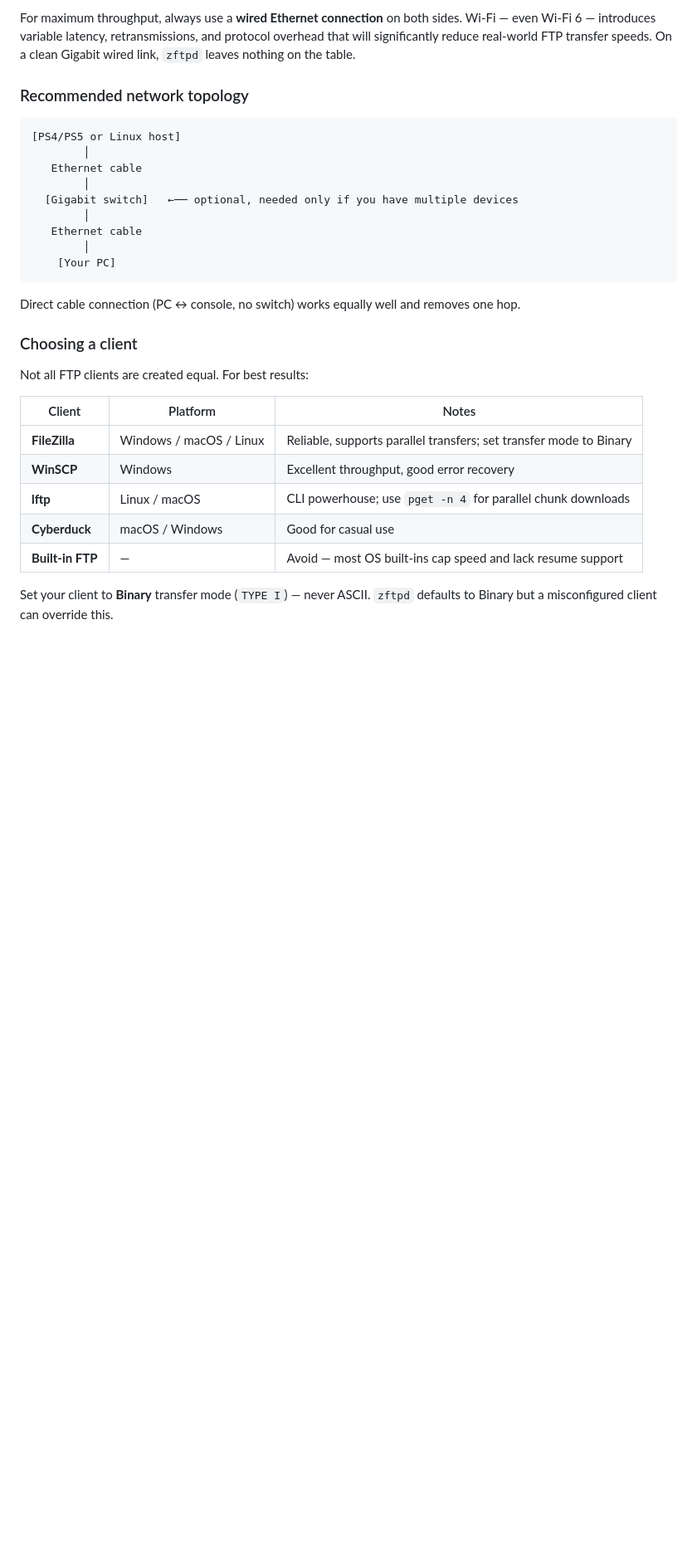
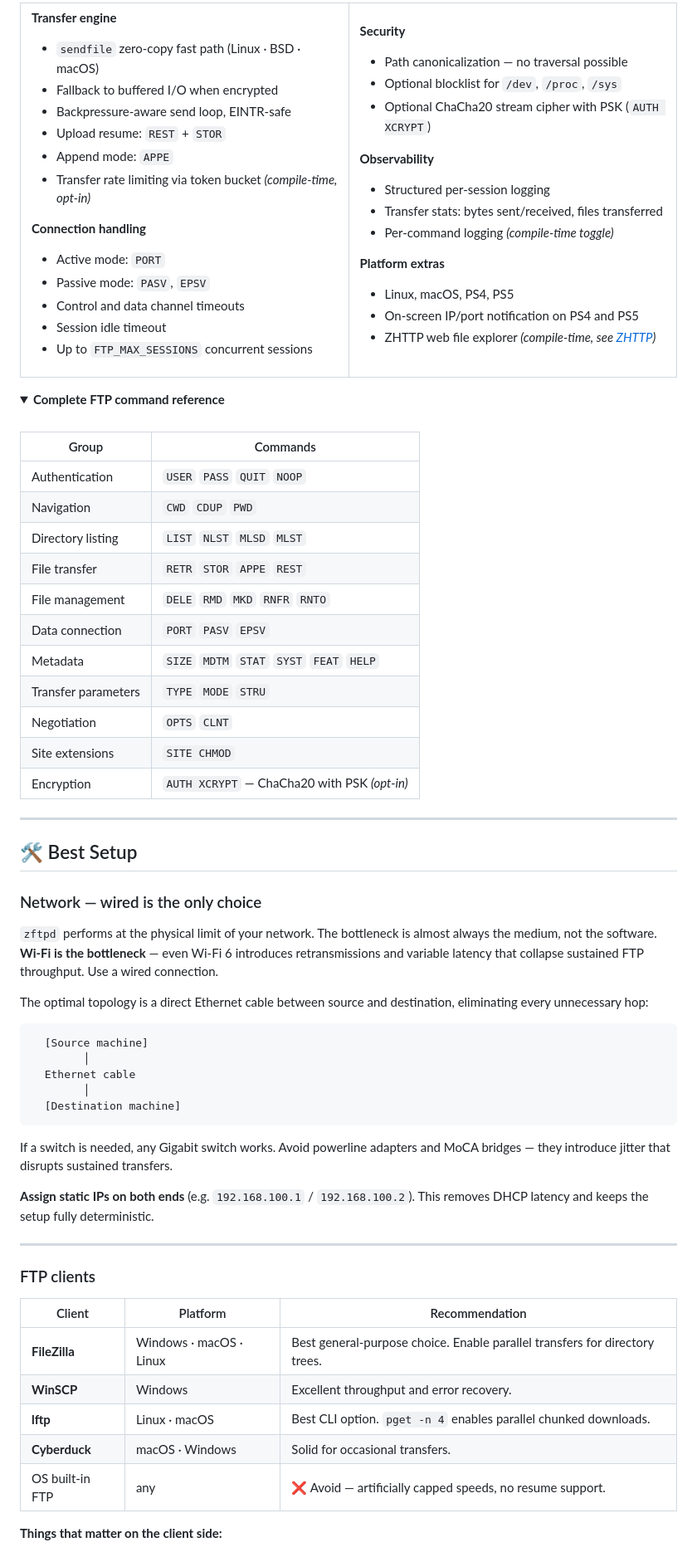
Before and after one commit to seregonwar/zftpd, a Markdown page: README.md, the part around one of its changes. Shown at 83% size. Rendered like a GitHub page; folded sections open; blank space fills up the shorter version.

Commit message:
Revise README formatting and content
Updated README to enhance clarity and presentation.

````diff
--- a/README.md
+++ b/README.md
@@ -68,33 +80,95 @@ Key contributors to peak throughput:
 
-For maximum throughput, always use a **wired Ethernet connection** on both sides. Wi-Fi — even Wi-Fi 6 — introduces variable latency, retransmissions, and protocol overhead that will significantly reduce real-world FTP transfer speeds. On a clean Gigabit wired link, `zftpd` leaves nothing on the table.
+**Transfer engine**
+- `sendfile` zero-copy fast path (Linux · BSD · macOS)
+- Fallback to buffered I/O when encrypted
+- Backpressure-aware send loop, EINTR-safe
+- Upload resume: `REST` + `STOR`
+- Append mode: `APPE`
+- Transfer rate limiting via token bucket *(compile-time, opt-in)*
 
-### Recommended network topology
+**Connection handling**
+- Active mode: `PORT`
+- Passive mode: `PASV`, `EPSV`
+- Control and data channel timeouts
+- Session idle timeout
+- Up to `FTP_MAX_SESSIONS` concurrent sessions
+
+</td>
+<td width="50%" valign="top">
+
+**Security**
+- Path canonicalization — no traversal possible
+- Optional blocklist for `/dev`, `/proc`, `/sys`
+- Optional ChaCha20 stream cipher with PSK (`AUTH XCRYPT`)
+
+**Observability**
+- Structured per-session logging
+- Transfer stats: bytes sent/received, files transferred
+- Per-command logging *(compile-time toggle)*
+
+**Platform extras**
+- Linux, macOS, PS4, PS5
+- On-screen IP/port notification on PS4 and PS5
+- ZHTTP web file explorer *(compile-time, see [ZHTTP](#-zhttp))*
+
+</td>
+</tr>
+</table>
+
+<details>
+<summary><b>Complete FTP command reference</b></summary>
+
+<br/>
+
+| Group | Commands |
+|---|---|
+| Authentication | `USER` `PASS` `QUIT` `NOOP` |
+| Navigation | `CWD` `CDUP` `PWD` |
+| Directory listing | `LIST` `NLST` `MLSD` `MLST` |
+| File transfer | `RETR` `STOR` `APPE` `REST` |
+| File management | `DELE` `RMD` `MKD` `RNFR` `RNTO` |
+| Data connection | `PORT` `PASV` `EPSV` |
+| Metadata | `SIZE` `MDTM` `STAT` `SYST` `FEAT` `HELP` |
+| Transfer parameters | `TYPE` `MODE` `STRU` |
+| Negotiation | `OPTS` `CLNT` |
+| Site extensions | `SITE CHMOD` |
+| Encryption | `AUTH XCRYPT` — ChaCha20 with PSK *(opt-in)* |
+
+</details>
+
+---
+
+## 🛠 Best Setup
+
+### Network — wired is the only choice
+
+`zftpd` performs at the physical limit of your network. The bottleneck is almost always the medium, not the software. **Wi-Fi is the bottleneck** — even Wi-Fi 6 introduces retransmissions and variable latency that collapse sustained FTP throughput. Use a wired connection.
+
+The optimal topology is a direct Ethernet cable between source and destination, eliminating every unnecessary hop:
 
 ```
-[PS4/PS5 or Linux host]
+  [Source machine]
         │
-   Ethernet cable
+  Ethernet cable
         │
-  [Gigabit switch]   ←── optional, needed only if you have multiple devices
-        │
-   Ethernet cable
-        │
-    [Your PC]
+  [Destination machine]
 ```
 
-Direct cable connection (PC ↔ console, no switch) works equally well and removes one hop.
+If a switch is needed, any Gigabit switch works. Avoid powerline adapters and MoCA bridges — they introduce jitter that disrupts sustained transfers.
 
-### Choosing a client
+**Assign static IPs on both ends** (e.g. `192.168.100.1` / `192.168.100.2`). This removes DHCP latency and keeps the setup fully deterministic.
 
-Not all FTP clients are created equal. For best results:
+---
 
-| Client | Platform | Notes |
+### FTP clients
+
+| Client | Platform | Recommendation |
 |---|---|---|
-| **FileZilla** | Windows / macOS / Linux | Reliable, supports parallel transfers; set transfer mode to Binary |
-| **WinSCP** | Windows | Excellent throughput, good error recovery |
-| **lftp** | Linux / macOS | CLI powerhouse; use `pget -n 4` for parallel chunk downloads |
-| **Cyberduck** | macOS / Windows | Good for casual use |
-| **Built-in FTP** | — | Avoid — most OS built-ins cap speed and lack resume support |
+| **FileZilla** | Windows · macOS · Linux | Best general-purpose choice. Enable parallel transfers for directory trees. |
+| **WinSCP** | Windows | Excellent throughput and error recovery. |
+| **lftp** | Linux · macOS | Best CLI option. `pget -n 4` enables parallel chunked downloads. |
+| **Cyberduck** | macOS · Windows | Solid for occasional transfers. |
+| OS built-in FTP | any | ❌ Avoid — artificially capped speeds, no resume support. |
 
-Set your client to **Binary** transfer mode (`TYPE I`) — never ASCII. `zftpd` defaults to Binary but a misconfigured client can override this.
+**Things that matter on the client side:**
 
````
Also changed, not shown: other parts of README.md (+139 -174 lines).
